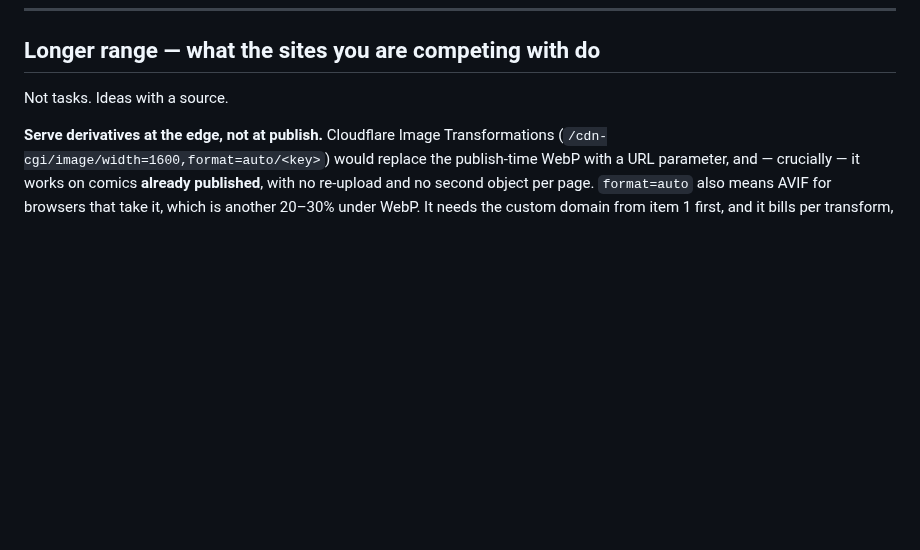
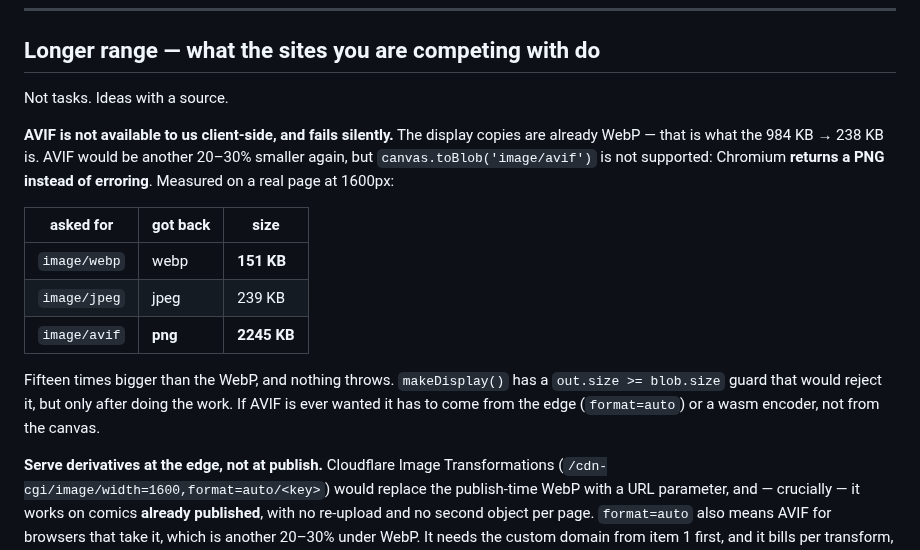
Before and after one commit to freshstart17173-sketch/eski, a Markdown page: docs/FASTER.md, the part around the change. Drawn GitHub-style; blank space fills up the shorter version.

```diff
--- a/docs/FASTER.md
+++ b/docs/FASTER.md
@@ -373,6 +373,23 @@ for the **first row** of covers, since they are what the page is.
 
 Not tasks. Ideas with a source.
 
+**AVIF is not available to us client-side, and fails silently.** The display
+copies are already WebP — that is what the 984 KB → 238 KB is. AVIF would be
+another 20–30% smaller again, but `canvas.toBlob('image/avif')` is not
+supported: Chromium **returns a PNG instead of erroring**. Measured on a real
+page at 1600px:
+
+| asked for | got back | size |
+|---|---|---|
+| `image/webp` | webp | **151 KB** |
+| `image/jpeg` | jpeg | 239 KB |
+| `image/avif` | **png** | **2245 KB** |
+
+Fifteen times bigger than the WebP, and nothing throws. `makeDisplay()` has a
+`out.size >= blob.size` guard that would reject it, but only after doing the
+work. If AVIF is ever wanted it has to come from the edge (`format=auto`) or
+a wasm encoder, not from the canvas.
+
 **Serve derivatives at the edge, not at publish.** Cloudflare Image
 Transformations (`/cdn-cgi/image/width=1600,format=auto/<key>`) would replace
 the publish-time WebP with a URL parameter, and — crucially — it works on
```
Also changed, not shown: docs/TODAY.md (added, +159 -0 lines).
